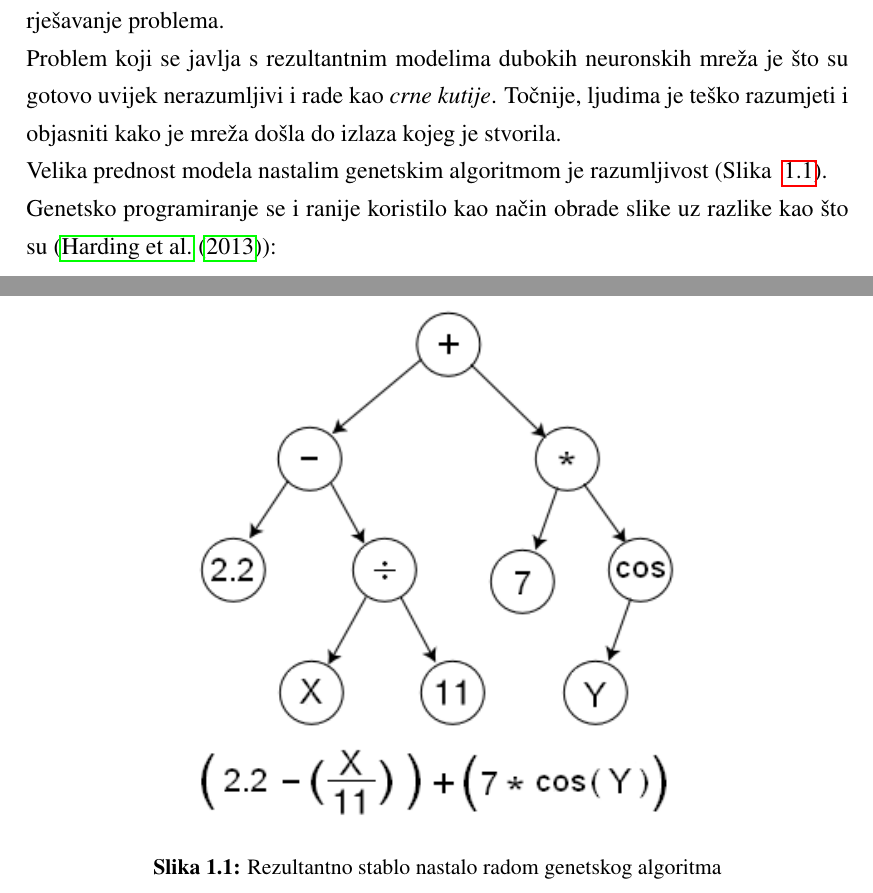
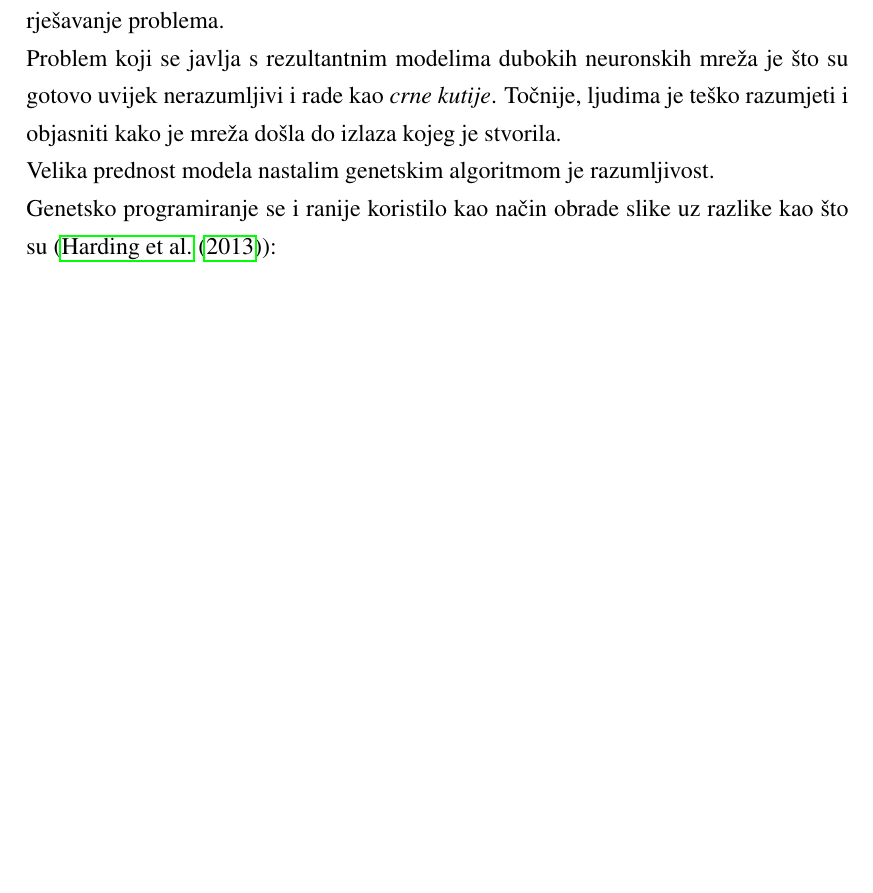
Before and after one commit to drlukas6/MasterThesis, a LaTeX thesis (diplomski.tex, which reads Chapters/uvod.tex): two parts of pages 6 and 7 of 50 before the commit and part of page 6 of 49 after it, the two joined at a grey line, cut so that both start at the same text, the shorter picture padded with empty space. Compiled offline with pdfLaTeX.

Commit message:
Removed an image

```diff
--- a/Chapters/uvod.tex
+++ b/Chapters/uvod.tex
@@ -2,19 +2,12 @@ Prva asocijacija na spomen napredne obrade slike je umjetna inteligencija i dubo
 Uz to, tehnika konvolucije pokazala se daleko najprimjerenija za rješavanje problema. \\
 Problem koji se javlja s rezultantnim modelima dubokih neuronskih mreža je što su gotovo uvijek nerazumljivi i rade kao \emph{crne kutije}.
 Točnije, ljudima je teško razumjeti i objasniti kako je mreža došla do izlaza kojeg je stvorila. \\
-Velika prednost modela nastalim genetskim algoritmom je razumljivost (Slika ~\ref{fig:gen_alg_tree_1}). \\
+Velika prednost modela nastalim genetskim algoritmom je razumljivost. \\
 Genetsko programiranje se i ranije koristilo kao način obrade slike uz razlike kao što su (\cite{cgp_image_processing}):
 \begin{itemize}
 	\item jednostavnija arhitektura, npr. stablo
 	\item manji skup funkcija
 \end{itemize}
-
-\begin{figure}
-	\centering
-	\includegraphics[width=0.6\linewidth]{Illustrations/Genetic_Program_Tree.png}
-	\caption{Rezultantno stablo nastalo radom genetskog algoritma}
-	\label{fig:gen_alg_tree_1}
-\end{figure}
 
 Ovaj rad baviti će se uporabom \emph{Kartezijskog genetskog programiranja} (\emph{CGP}), čija je arhitektura inspirirana dubokim neuronskim mrežama, u svrhu obrade i analize slike. \\
 U nastavku rada, ukratko će se objasniti što je genetsko programiranje te kako radi.
```
Also changed, not shown: 3 other files.
